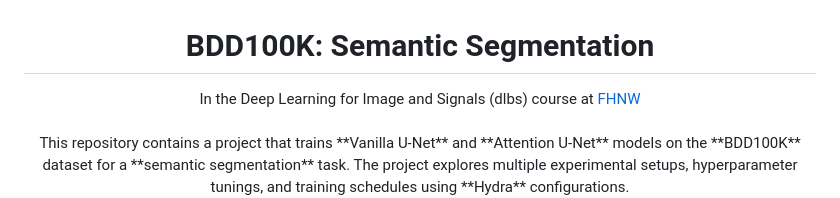
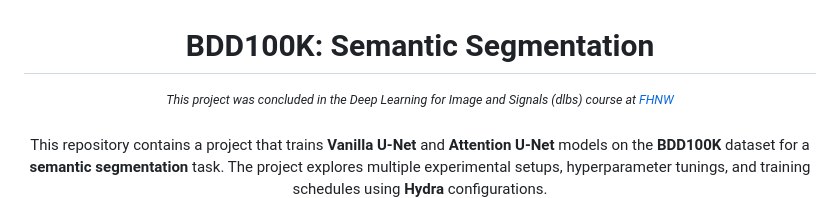
Before and after one commit to okaynils/fhnw-ds-dlbs, a Markdown page: README.md, the part around one of its changes. Drawn GitHub-style.

```diff
--- a/README.md
+++ b/README.md
@@ -1,7 +1,9 @@
 <h1 align="center">BDD100K: Semantic Segmentation</h1>
-<div align="center">In the Deep Learning for Image and Signals (dlbs) course at <a href="http://fhnw.ch/en">FHNW</a><div>
+<div align="center"><i><small>This project was concluded in the Deep Learning for Image and Signals (dlbs) course at <a href="http://fhnw.ch/en">FHNW</a><small></i><div>
+
 <br/>
+
 <div align="center">
-This repository contains a project that trains **Vanilla U-Net** and **Attention U-Net** models on the **BDD100K** dataset for a **semantic segmentation** task. The project explores multiple experimental setups, hyperparameter tunings, and training schedules using **Hydra** configurations.
+This repository contains a project that trains <b>Vanilla U-Net</b> and <b>Attention U-Net</b> models on the <b>BDD100K</b> dataset for a <b>semantic segmentation</b> task. The project explores multiple experimental setups, hyperparameter tunings, and training schedules using <b>Hydra</b> configurations.
 </div>
 
```
Also changed, not shown: other parts of README.md (+5 -3 lines).
